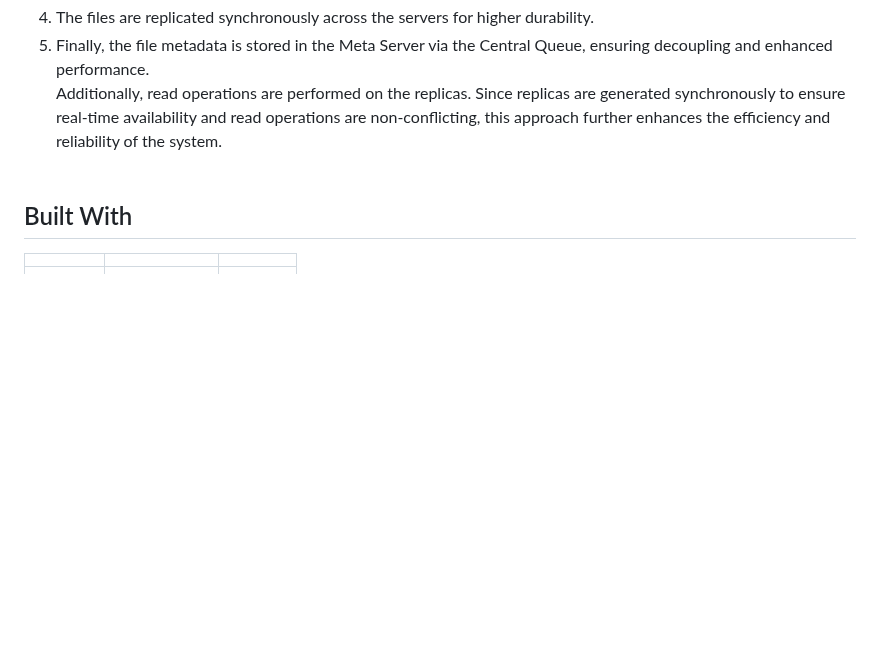
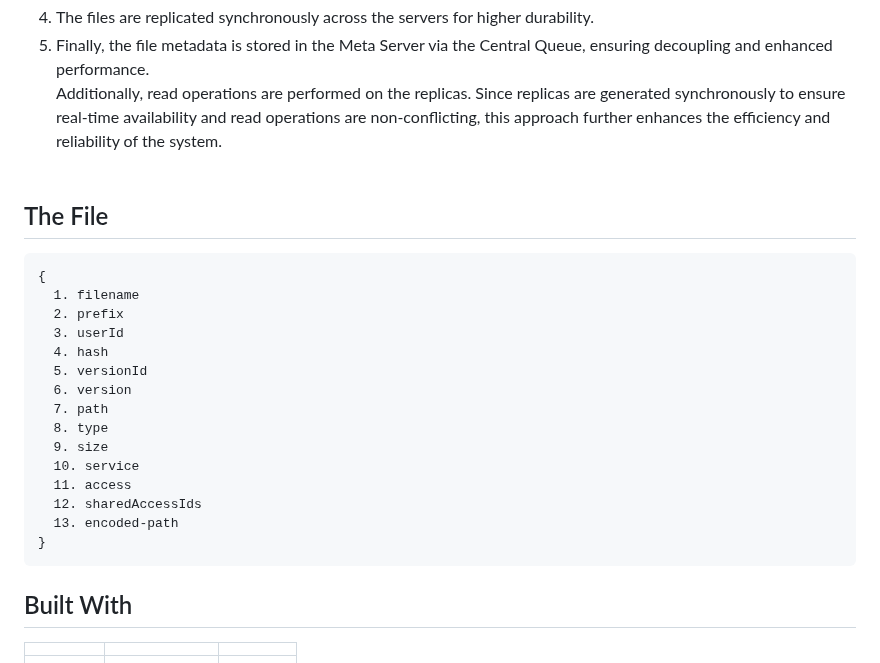
Before and after one commit to stormspirit03/Distributed_file_storage_system, a Markdown page: README.md, the part around the change. GitHub-like rendering; blank space fills up the shorter version.

```diff
--- a/README.md
+++ b/README.md
@@ -90,6 +90,23 @@ From an architecture point of view, the primary goal of this system is to stream
 5) Finally, the file metadata is stored in the Meta Server via the Central Queue, ensuring decoupling and enhanced performance. <br>
 Additionally, read operations are performed on the replicas. Since replicas are generated synchronously to ensure real-time availability and read operations are non-conflicting, this approach further enhances the efficiency and reliability of the system.
 <br><br>
+
+## The File
+<pre>{
+  1. filename
+  2. prefix
+  3. userId
+  4. hash
+  5. versionId
+  6. version
+  7. path
+  8. type
+  9. size
+  10. service
+  11. access
+  12. sharedAccessIds
+  13. encoded-path
+}</pre>
 ## Built With
 
 |                           |                           |                           |
```
